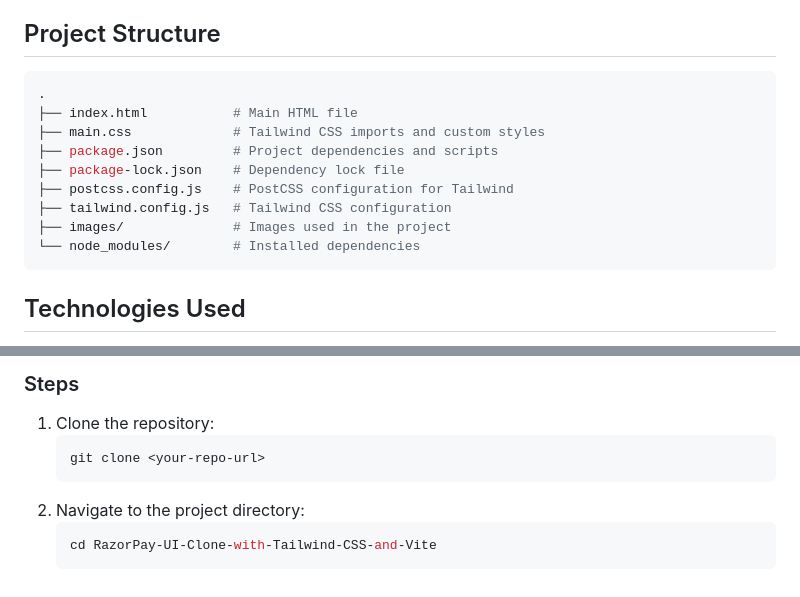
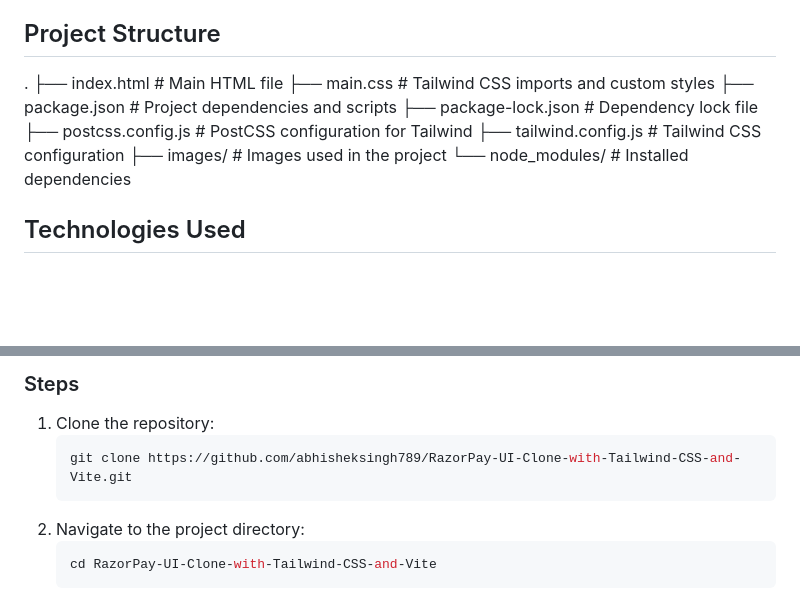
Before and after one commit to abhisheksingh789/RazorPay-UI-Clone-with-Tailwind-CSS-and-Vite, a Markdown page: readme.MD, 2 parts joined by grey strips. GitHub-like rendering; blank space fills up the shorter version.

Commit message:
updating readme.MD to the project

````diff
--- a/readme.MD
+++ b/readme.MD
@@ -21,7 +21,7 @@ This is a responsive **RazorPay landing page clone** built using **Tailwind CSS*
 - **Vite Build Tool**: Fast development server and optimized production build.
 
 ## Project Structure
-```bash
+
 .
 ├── index.html           # Main HTML file
 ├── main.css             # Tailwind CSS imports and custom styles
@@ -31,7 +31,7 @@ This is a responsive **RazorPay landing page clone** built using **Tailwind CSS*
 ├── tailwind.config.js   # Tailwind CSS configuration
 ├── images/              # Images used in the project
 └── node_modules/        # Installed dependencies
-```
+
 
 ## Technologies Used
 - **Tailwind CSS**: A utility-first CSS framework.
@@ -47,7 +47,7 @@ Ensure you have **Node.js** and **npm** installed on your machine.
 ### Steps
 1. Clone the repository:
     ```bash
-    git clone <your-repo-url>
+    git clone https://github.com/abhisheksingh789/RazorPay-UI-Clone-with-Tailwind-CSS-and-Vite.git
     ```
 2. Navigate to the project directory:
     ```bash
````
Also changed, not shown: other parts of readme.MD (+1 -1 lines).
